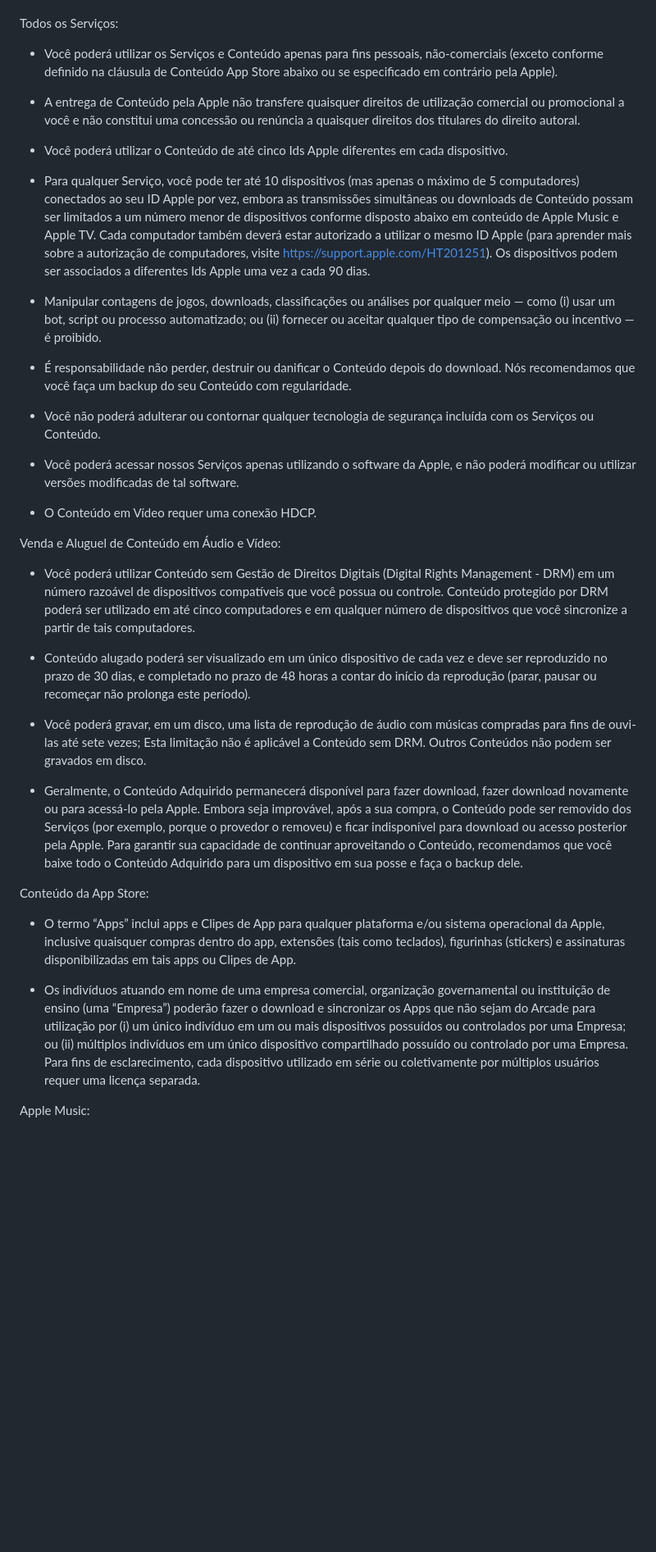
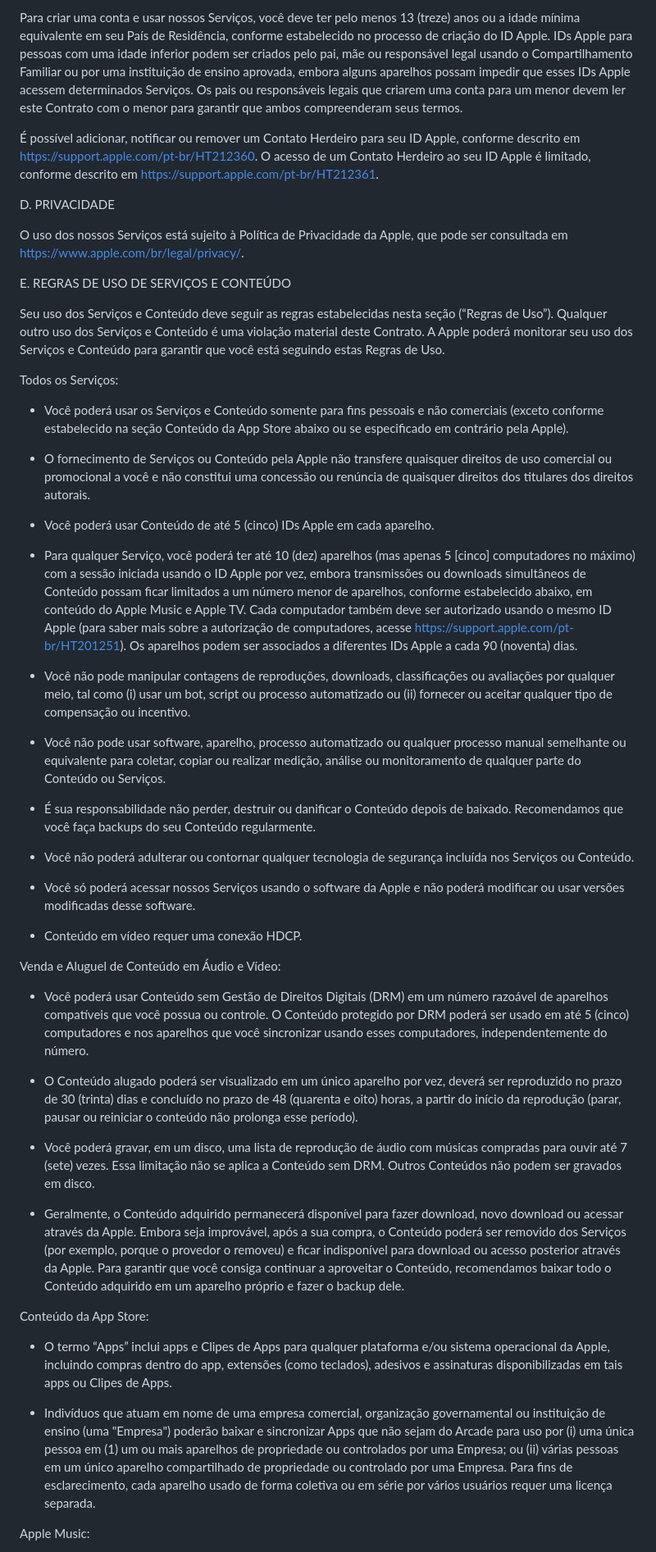
Before and after one commit to GabrielVesal/letras-miudas, a Markdown page: termos/apple/termos-de-uso.md, the part around one of its changes. Shown at 82% size. Drawn GitHub-style; blank space fills up the shorter version.

```diff
--- a/termos/apple/termos-de-uso.md
+++ b/termos/apple/termos-de-uso.md
@@ -42,39 +69,52 @@ A sua utilização dos Serviços e Conteúdo deve seguir as regras estabelecidas
+Para criar uma conta e usar nossos Serviços, você deve ter pelo menos 13 (treze) anos ou a idade mínima equivalente em seu País de Residência, conforme estabelecido no processo de criação do ID Apple. IDs Apple para pessoas com uma idade inferior podem ser criados pelo pai, mãe ou responsável legal usando o Compartilhamento Familiar ou por uma instituição de ensino aprovada, embora alguns aparelhos possam impedir que esses IDs Apple acessem determinados Serviços. Os pais ou responsáveis legais que criarem uma conta para um menor devem ler este Contrato com o menor para garantir que ambos compreenderam seus termos.
+
+É possível adicionar, notificar ou remover um Contato Herdeiro para seu ID Apple, conforme descrito em https://support.apple.com/pt-br/HT212360. O acesso de um Contato Herdeiro ao seu ID Apple é limitado, conforme descrito em https://support.apple.com/pt-br/HT212361.
+
+D. PRIVACIDADE
+
+O uso dos nossos Serviços está sujeito à Política de Privacidade da Apple, que pode ser consultada em https://www.apple.com/br/legal/privacy/.
+
+E. REGRAS DE USO DE SERVIÇOS E CONTEÚDO
+
+Seu uso dos Serviços e Conteúdo deve seguir as regras estabelecidas nesta seção (“Regras de Uso”). Qualquer outro uso dos Serviços e Conteúdo é uma violação material deste Contrato. A Apple poderá monitorar seu uso dos Serviços e Conteúdo para garantir que você está seguindo estas Regras de Uso.
 
 Todos os Serviços:
 
-- Você poderá utilizar os Serviços e Conteúdo apenas para fins pessoais, não-comerciais (exceto conforme definido na cláusula de Conteúdo App Store abaixo ou se especificado em contrário pela Apple).
+- Você poderá usar os Serviços e Conteúdo somente para fins pessoais e não comerciais (exceto conforme estabelecido na seção Conteúdo da App Store abaixo ou se especificado em contrário pela Apple).
 
-- A entrega de Conteúdo pela Apple não transfere quaisquer direitos de utilização comercial ou promocional a você e não constitui uma concessão ou renúncia a quaisquer direitos dos titulares do direito autoral.
+- O fornecimento de Serviços ou Conteúdo pela Apple não transfere quaisquer direitos de uso comercial ou promocional a você e não constitui uma concessão ou renúncia de quaisquer direitos dos titulares dos direitos autorais.
 
-- Você poderá utilizar o Conteúdo de até cinco Ids Apple diferentes em cada dispositivo.
+- Você poderá usar Conteúdo de até 5 (cinco) IDs Apple em cada aparelho.
 
-- Para qualquer Serviço, você pode ter até 10 dispositivos (mas apenas o máximo de 5 computadores) conectados ao seu ID Apple por vez, embora as transmissões simultâneas ou downloads de Conteúdo possam ser limitados a um número menor de dispositivos conforme disposto abaixo em conteúdo de Apple Music e Apple TV. Cada computador também deverá estar autorizado a utilizar o mesmo ID Apple (para aprender mais sobre a autorização de computadores, visite https://support.apple.com/HT201251). Os dispositivos podem ser associados a diferentes Ids Apple uma vez a cada 90 dias.
+- Para qualquer Serviço, você poderá ter até 10 (dez) aparelhos (mas apenas 5 [cinco] computadores no máximo) com a sessão iniciada usando o ID Apple por vez, embora transmissões ou downloads simultâneos de Conteúdo possam ficar limitados a um número menor de aparelhos, conforme estabelecido abaixo, em conteúdo do Apple Music e Apple TV. Cada computador também deve ser autorizado usando o mesmo ID Apple (para saber mais sobre a autorização de computadores, acesse https://support.apple.com/pt-br/HT201251). Os aparelhos podem ser associados a diferentes IDs Apple a cada 90 (noventa) dias.
 
-- Manipular contagens de jogos, downloads, classificações ou análises por qualquer meio — como (i) usar um bot, script ou processo automatizado; ou (ii) fornecer ou aceitar qualquer tipo de compensação ou incentivo — é proibido.
+- Você não pode manipular contagens de reproduções, downloads, classificações ou avaliações por qualquer meio, tal como (i) usar um bot, script ou processo automatizado ou (ii) fornecer ou aceitar qualquer tipo de compensação ou incentivo.
 
-- É responsabilidade não perder, destruir ou danificar o Conteúdo depois do download. Nós recomendamos que você faça um backup do seu Conteúdo com regularidade.
+- Você não pode usar software, aparelho, processo automatizado ou qualquer processo manual semelhante ou equivalente para coletar, copiar ou realizar medição, análise ou monitoramento de qualquer parte do Conteúdo ou Serviços.
 
-- Você não poderá adulterar ou contornar qualquer tecnologia de segurança incluída com os Serviços ou Conteúdo.
+- É sua responsabilidade não perder, destruir ou danificar o Conteúdo depois de baixado. Recomendamos que você faça backups do seu Conteúdo regularmente.
 
-- Você poderá acessar nossos Serviços apenas utilizando o software da Apple, e não poderá modificar ou utilizar versões modificadas de tal software.
+- Você não poderá adulterar ou contornar qualquer tecnologia de segurança incluída nos Serviços ou Conteúdo.
 
-- O Conteúdo em Vídeo requer uma conexão HDCP.
+- Você só poderá acessar nossos Serviços usando o software da Apple e não poderá modificar ou usar versões modificadas desse software.
+
+- Conteúdo em vídeo requer uma conexão HDCP.
 
 Venda e Aluguel de Conteúdo em Áudio e Vídeo:
 
-- Você poderá utilizar Conteúdo sem Gestão de Direitos Digitais (Digital Rights Management - DRM) em um número razoável de dispositivos compatíveis que você possua ou controle. Conteúdo protegido por DRM poderá ser utilizado em até cinco computadores e em qualquer número de dispositivos que você sincronize a partir de tais computadores.
+- Você poderá usar Conteúdo sem Gestão de Direitos Digitais (DRM) em um número razoável de aparelhos compatíveis que você possua ou controle. O Conteúdo protegido por DRM poderá ser usado em até 5 (cinco) computadores e nos aparelhos que você sincronizar usando esses computadores, independentemente do número.
 
-- Conteúdo alugado poderá ser visualizado em um único dispositivo de cada vez e deve ser reproduzido no prazo de 30 dias, e completado no prazo de 48 horas a contar do início da reprodução (parar, pausar ou recomeçar não prolonga este período).
+- O Conteúdo alugado poderá ser visualizado em um único aparelho por vez, deverá ser reproduzido no prazo de 30 (trinta) dias e concluído no prazo de 48 (quarenta e oito) horas, a partir do início da reprodução (parar, pausar ou reiniciar o conteúdo não prolonga esse período).
 
-- Você poderá gravar, em um disco, uma lista de reprodução de áudio com músicas compradas para fins de ouvi-las até sete vezes; Esta limitação não é aplicável a Conteúdo sem DRM. Outros Conteúdos não podem ser gravados em disco.
+- Você poderá gravar, em um disco, uma lista de reprodução de áudio com músicas compradas para ouvir até 7 (sete) vezes. Essa limitação não se aplica a Conteúdo sem DRM. Outros Conteúdos não podem ser gravados em disco.
 
-- Geralmente, o Conteúdo Adquirido permanecerá disponível para fazer download, fazer download novamente ou para acessá-lo pela Apple. Embora seja improvável, após a sua compra, o Conteúdo pode ser removido dos Serviços (por exemplo, porque o provedor o removeu) e ficar indisponível para download ou acesso posterior pela Apple. Para garantir sua capacidade de continuar aproveitando o Conteúdo, recomendamos que você baixe todo o Conteúdo Adquirido para um dispositivo em sua posse e faça o backup dele.
+- Geralmente, o Conteúdo adquirido permanecerá disponível para fazer download, novo download ou acessar através da Apple. Embora seja improvável, após a sua compra, o Conteúdo poderá ser removido dos Serviços (por exemplo, porque o provedor o removeu) e ficar indisponível para download ou acesso posterior através da Apple. Para garantir que você consiga continuar a aproveitar o Conteúdo, recomendamos baixar todo o Conteúdo adquirido em um aparelho próprio e fazer o backup dele.
 
 Conteúdo da App Store:
 
-- O termo “Apps” inclui apps e Clipes de App para qualquer plataforma e/ou sistema operacional da Apple, inclusive quaisquer compras dentro do app, extensões (tais como teclados), figurinhas (stickers) e assinaturas disponibilizadas em tais apps ou Clipes de App.
+- O termo “Apps” inclui apps e Clipes de Apps para qualquer plataforma e/ou sistema operacional da Apple, incluindo compras dentro do app, extensões (como teclados), adesivos e assinaturas disponibilizadas em tais apps ou Clipes de Apps.
 
-- Os indivíduos atuando em nome de uma empresa comercial, organização governamental ou instituição de ensino (uma “Empresa”) poderão fazer o download e sincronizar os Apps que não sejam do Arcade para utilização por (i) um único indivíduo em um ou mais dispositivos possuídos ou controlados por uma Empresa; ou (ii) múltiplos indivíduos em um único dispositivo compartilhado possuído ou controlado por uma Empresa. Para fins de esclarecimento, cada dispositivo utilizado em série ou coletivamente por múltiplos usuários requer uma licença separada.
+- Indivíduos que atuam em nome de uma empresa comercial, organização governamental ou instituição de ensino (uma "Empresa") poderão baixar e sincronizar Apps que não sejam do Arcade para uso por (i) uma única pessoa em (1) um ou mais aparelhos de propriedade ou controlados por uma Empresa; ou (ii) várias pessoas em um único aparelho compartilhado de propriedade ou controlado por uma Empresa. Para fins de esclarecimento, cada aparelho usado de forma coletiva ou em série por vários usuários requer uma licença separada.
 
 Apple Music:
 
```
Also changed, not shown: other parts of termos/apple/termos-de-uso.md (+160 -127 lines).
